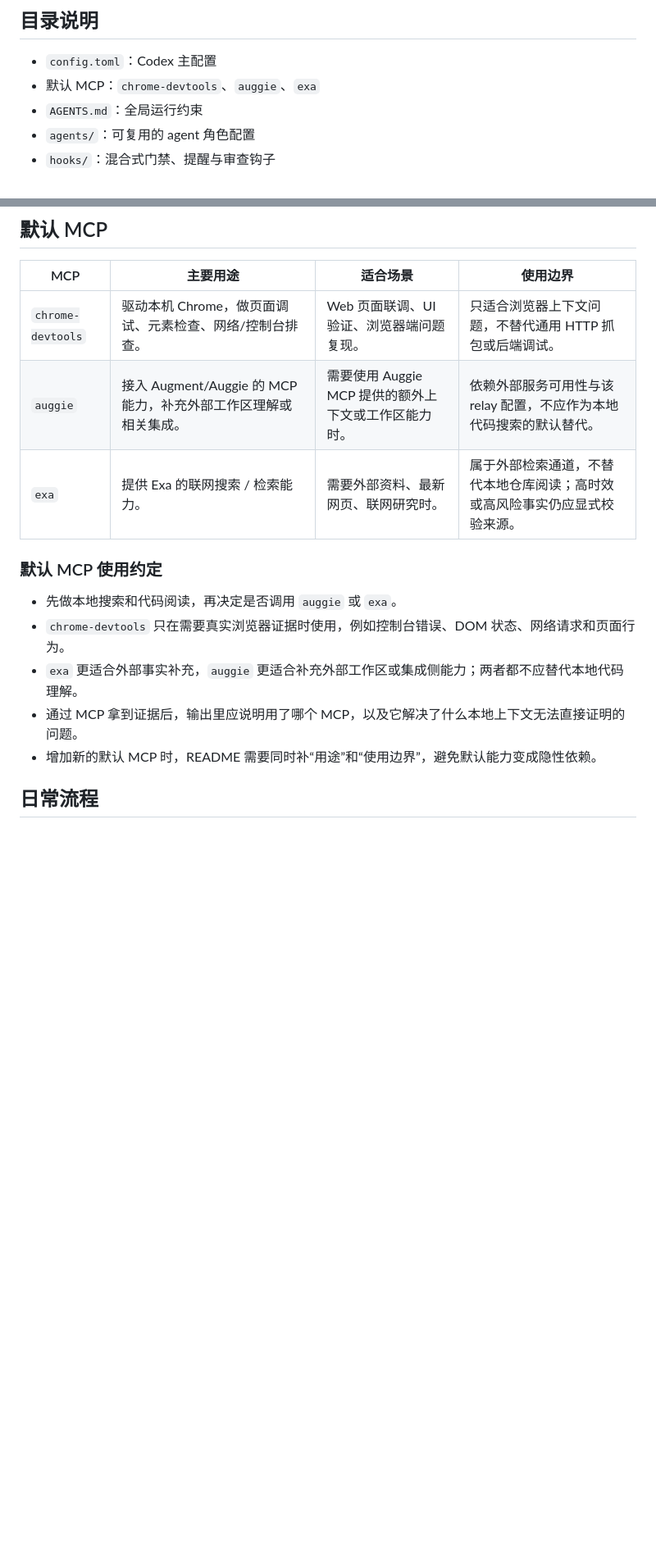
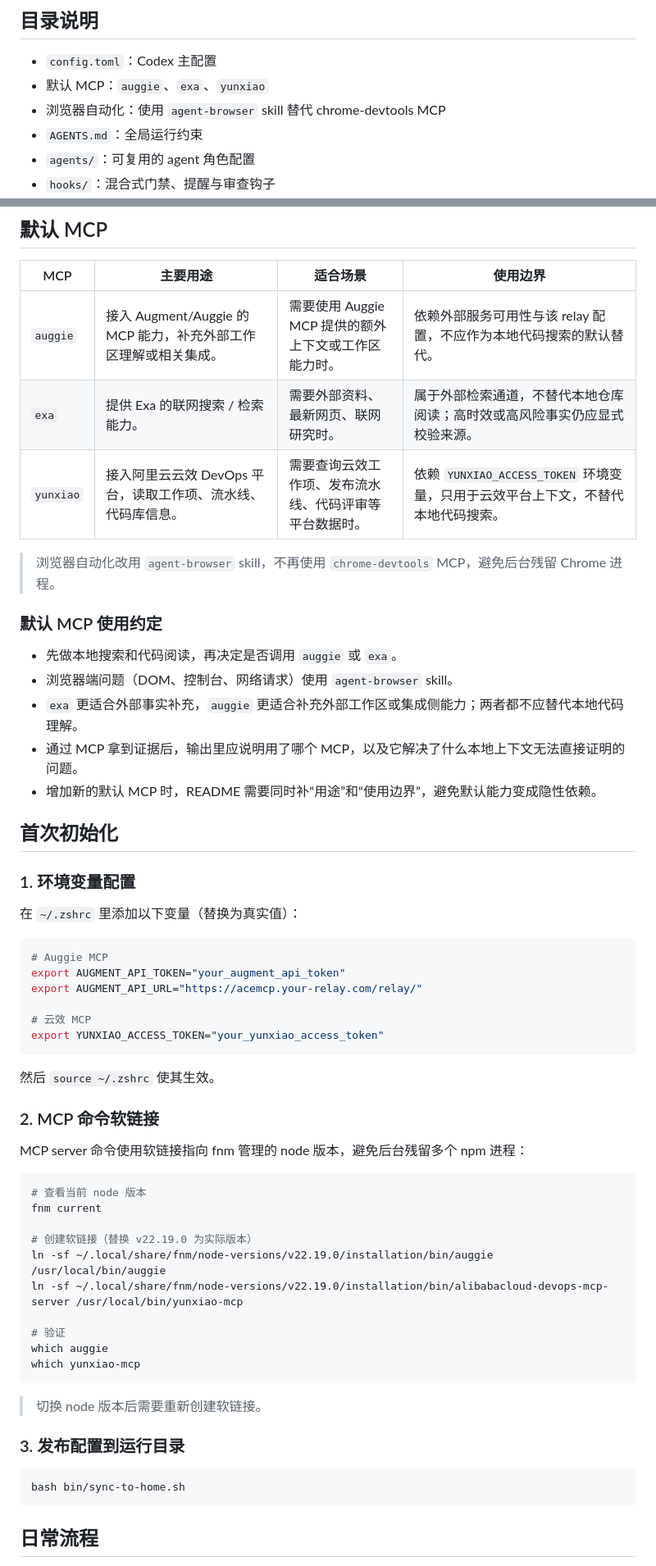
Before and after one commit to gclm/gclm-flow, a Markdown page: codex/README.md, 2 parts joined by grey strips. Shown at 82% size. Rendered like a GitHub page; blank space fills up the shorter version.

Commit message:
docs(codex): 更新 README，补充初始化指南与 MCP 配置说明

````diff
--- a/codex/README.md
+++ b/codex/README.md
@@ -29,7 +29,8 @@
 ## 目录说明
 
 - `config.toml`：Codex 主配置
-- 默认 MCP：`chrome-devtools`、`auggie`、`exa`
+- 默认 MCP：`auggie`、`exa`、`yunxiao`
+- 浏览器自动化：使用 `agent-browser` skill 替代 chrome-devtools MCP
 - `AGENTS.md`：全局运行约束
 - `agents/`：可复用的 agent 角色配置
 - `hooks/`：混合式门禁、提醒与审查钩子
@@ -79,17 +79,61 @@
 
 | MCP | 主要用途 | 适合场景 | 使用边界 |
 | --- | --- | --- | --- |
-| `chrome-devtools` | 驱动本机 Chrome，做页面调试、元素检查、网络/控制台排查。 | Web 页面联调、UI 验证、浏览器端问题复现。 | 只适合浏览器上下文问题，不替代通用 HTTP 抓包或后端调试。 |
 | `auggie` | 接入 Augment/Auggie 的 MCP 能力，补充外部工作区理解或相关集成。 | 需要使用 Auggie MCP 提供的额外上下文或工作区能力时。 | 依赖外部服务可用性与该 relay 配置，不应作为本地代码搜索的默认替代。 |
 | `exa` | 提供 Exa 的联网搜索 / 检索能力。 | 需要外部资料、最新网页、联网研究时。 | 属于外部检索通道，不替代本地仓库阅读；高时效或高风险事实仍应显式校验来源。 |
+| `yunxiao` | 接入阿里云云效 DevOps 平台，读取工作项、流水线、代码库信息。 | 需要查询云效工作项、发布流水线、代码评审等平台数据时。 | 依赖 `YUNXIAO_ACCESS_TOKEN` 环境变量，只用于云效平台上下文，不替代本地代码搜索。 |
+
+> 浏览器自动化改用 `agent-browser` skill，不再使用 `chrome-devtools` MCP，避免后台残留 Chrome 进程。
 
 ### 默认 MCP 使用约定
 
 - 先做本地搜索和代码阅读，再决定是否调用 `auggie` 或 `exa`。
-- `chrome-devtools` 只在需要真实浏览器证据时使用，例如控制台错误、DOM 状态、网络请求和页面行为。
+- 浏览器端问题（DOM、控制台、网络请求）使用 `agent-browser` skill。
 - `exa` 更适合外部事实补充，`auggie` 更适合补充外部工作区或集成侧能力；两者都不应替代本地代码理解。
 - 通过 MCP 拿到证据后，输出里应说明用了哪个 MCP，以及它解决了什么本地上下文无法直接证明的问题。
 - 增加新的默认 MCP 时，README 需要同时补“用途”和“使用边界”，避免默认能力变成隐性依赖。
+
+## 首次初始化
+
+### 1. 环境变量配置
+
+在 `~/.zshrc` 里添加以下变量（替换为真实值）：
+
+```bash
+# Auggie MCP
+export AUGMENT_API_TOKEN="your_augment_api_token"
+export AUGMENT_API_URL="https://acemcp.your-relay.com/relay/"
+
+# 云效 MCP
+export YUNXIAO_ACCESS_TOKEN="your_yunxiao_access_token"
+```
+
+然后 `source ~/.zshrc` 使其生效。
+
+### 2. MCP 命令软链接
+
+MCP server 命令使用软链接指向 fnm 管理的 node 版本，避免后台残留多个 npm 进程：
+
+```bash
+# 查看当前 node 版本
+fnm current
+
+# 创建软链接（替换 v22.19.0 为实际版本）
+ln -sf ~/.local/share/fnm/node-versions/v22.19.0/installation/bin/auggie /usr/local/bin/auggie
+ln -sf ~/.local/share/fnm/node-versions/v22.19.0/installation/bin/alibabacloud-devops-mcp-server /usr/local/bin/yunxiao-mcp
+
+# 验证
+which auggie
+which yunxiao-mcp
+```
+
+> 切换 node 版本后需要重新创建软链接。
+
+### 3. 发布配置到运行目录
+
+```bash
+bash bin/sync-to-home.sh
+```
 
 ## 日常流程
 
````
Also changed, not shown: other parts of codex/README.md (+1 -2 lines).
